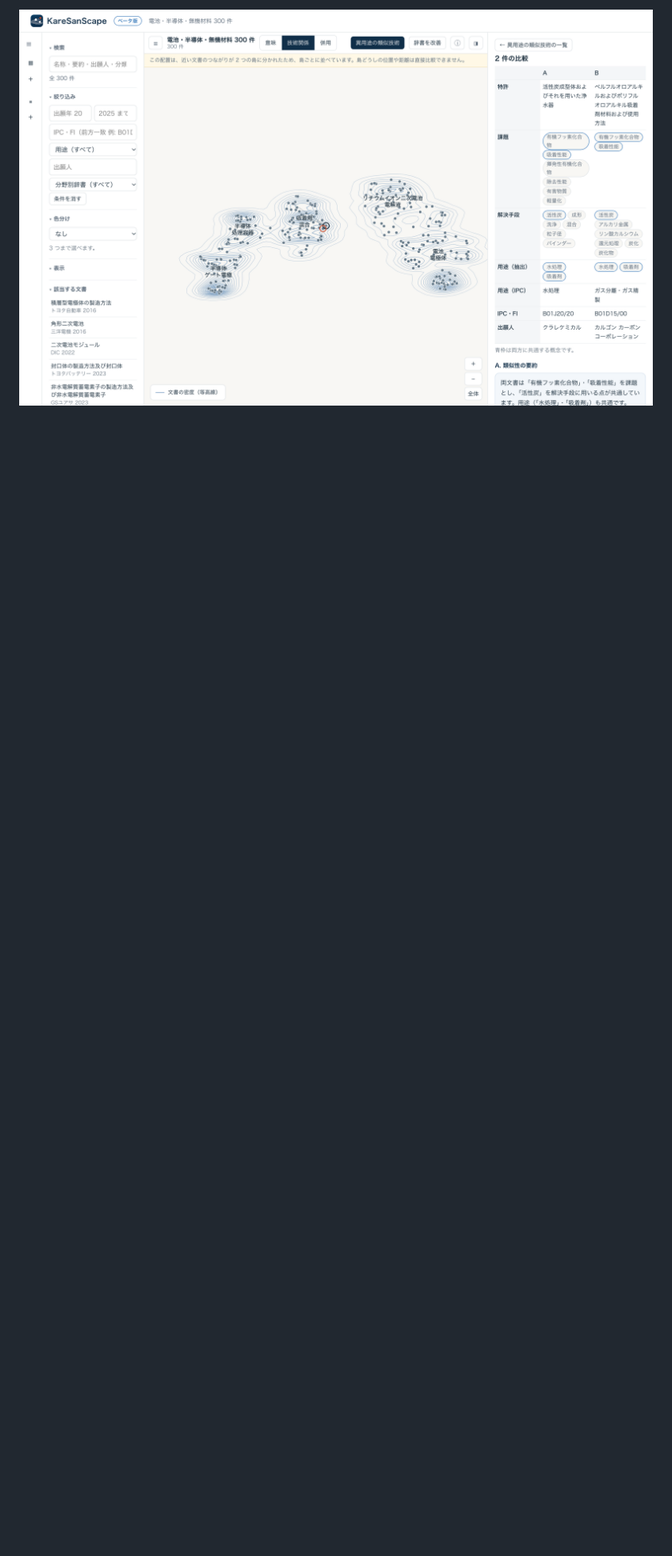
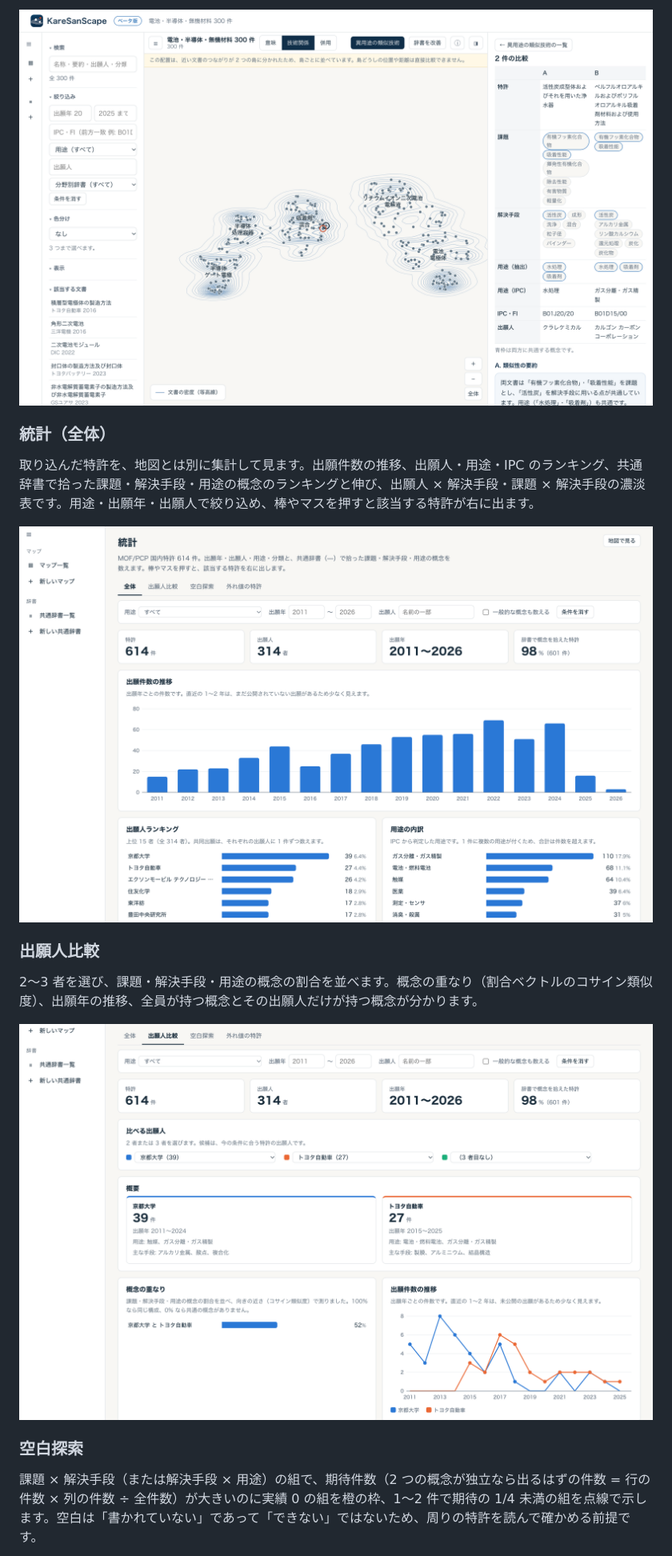
Before and after one commit to muu4649/karesanscape, a Markdown page: README.md, the part around one of its changes. Shown at 80% size. GitHub-like rendering; pictures changed too: docs/screenshots/08_stats_overview.png (added), docs/screenshots/09_stats_compare.png (added); blank space fills up the shorter version.

Commit message:
README に統計の 4 画面（全体・出願人比較・空白探索・外れ値の特許）の説明と画面写真を追加
Co-Authored-By: Claude Fable 5.1 <noreply@anthropic.com>

```diff
--- a/README.md
+++ b/README.md
@@ -56,3 +56,17 @@ MOF（金属有機構造体）の国内特許 614 件を、技術関係の類似
 技術関係は近いのに、IPC から見た用途が重ならない組を一覧にし、2 件を比較します（例: 浄水器の活性炭と PFAS 吸着剤。課題「有機フッ素化合物」「吸着性能」と手段「活性炭」が共通で、IPC の用途は水処理とガス分離）。
 
 ![異用途の類似技術](docs/screenshots/05_cross_use_compare.png)
+
+### 統計（全体）
+取り込んだ特許を、地図とは別に集計して見ます。出願件数の推移、出願人・用途・IPC のランキング、共通辞書で拾った課題・解決手段・用途の概念のランキングと伸び、出願人 × 解決手段・課題 × 解決手段の濃淡表です。用途・出願年・出願人で絞り込め、棒やマスを押すと該当する特許が右に出ます。
+
+![統計（全体）](docs/screenshots/08_stats_overview.png)
+
+### 出願人比較
+2〜3 者を選び、課題・解決手段・用途の概念の割合を並べます。概念の重なり（割合ベクトルのコサイン類似度）、出願年の推移、全員が持つ概念とその出願人だけが持つ概念が分かります。
+
+![出願人比較](docs/screenshots/09_stats_compare.png)
+
+### 空白探索
+課題 × 解決手段（または解決手段 × 用途）の組で、期待件数（2 つの概念が独立なら出るはずの件数 = 行の件数 × 列の件数 ÷ 全件数）が大きいのに実績 0 の組を橙の枠、1〜2 件で期待の 1/4 未満の組を点線で示します。空白は「書かれていない」であって「できない」ではないため、周りの特許を読んで確かめる前提です。
+
```
Also changed, not shown: other parts of README.md (+6 -0 lines), docs/screenshots/10_stats_gaps.png (added), docs/screenshots/11_stats_outliers.png (added).
